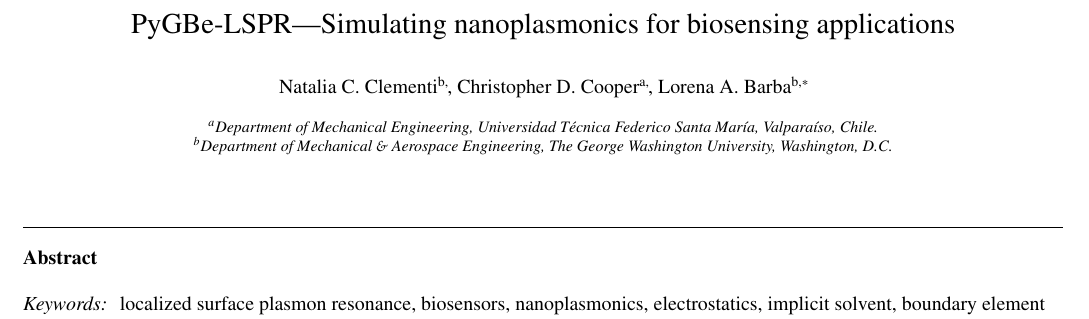
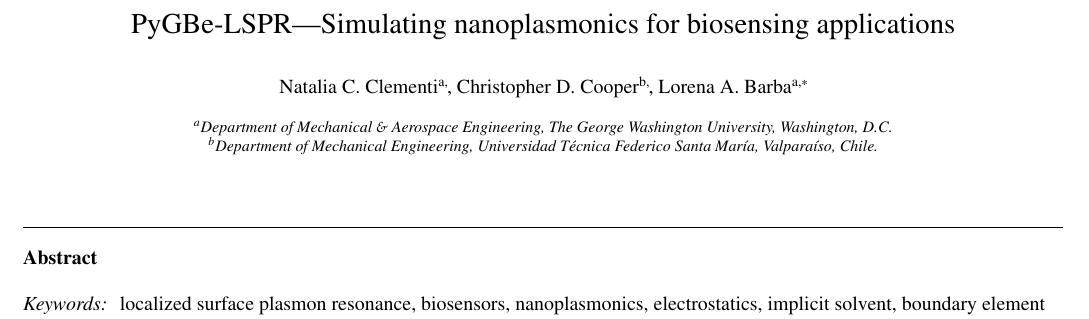
Before and after one commit to barbagroup/pygbe_lspr_paper, a LaTeX paper (tex/ClementiCooperBarba2018.tex): part of page 1 of 12, cut so that both start at the same text. Compiled offline with pdfLaTeX.

Commit message:
reorder affiliations

```diff
--- a/tex/ClementiCooperBarba2018.tex
+++ b/tex/ClementiCooperBarba2018.tex
@@ -111,8 +111,8 @@
 \ead{labarba@gwu.edu}
 
 
+\address[gwu]{Department of Mechanical \& Aerospace Engineering, The George Washington University, Washington, D.C.}
 \address[usm]{Department of Mechanical Engineering, Universidad T\'ecnica Federico Santa Mar\'ia, Valpara\'iso, Chile.}
-\address[gwu]{Department of Mechanical \& Aerospace Engineering, The George Washington University, Washington, D.C.}
 \cortext[lab]{\href{mailto:labarba@gwu.edu}{labarba@gwu.edu}}
 
 %\date{\today}
```
